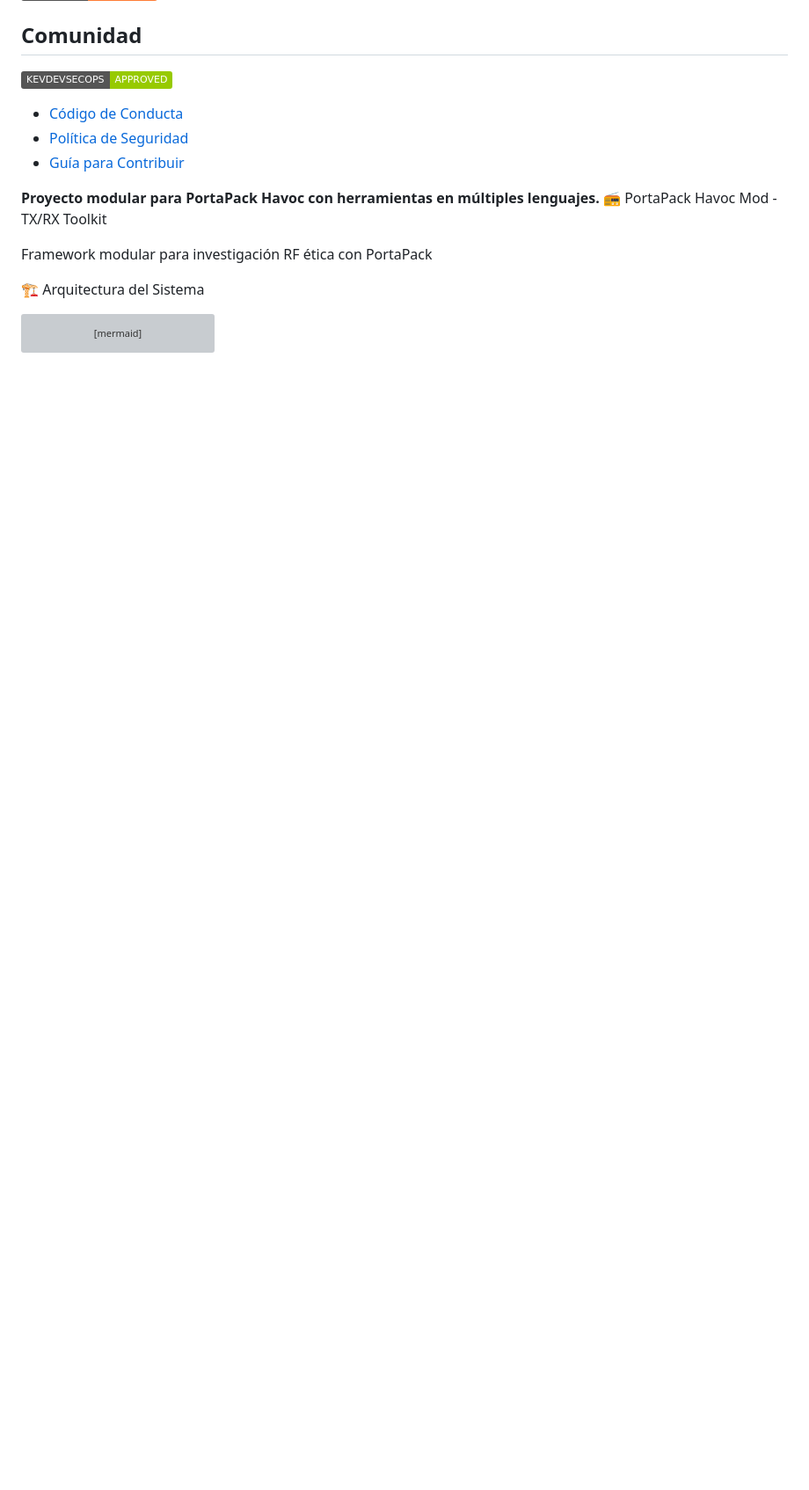
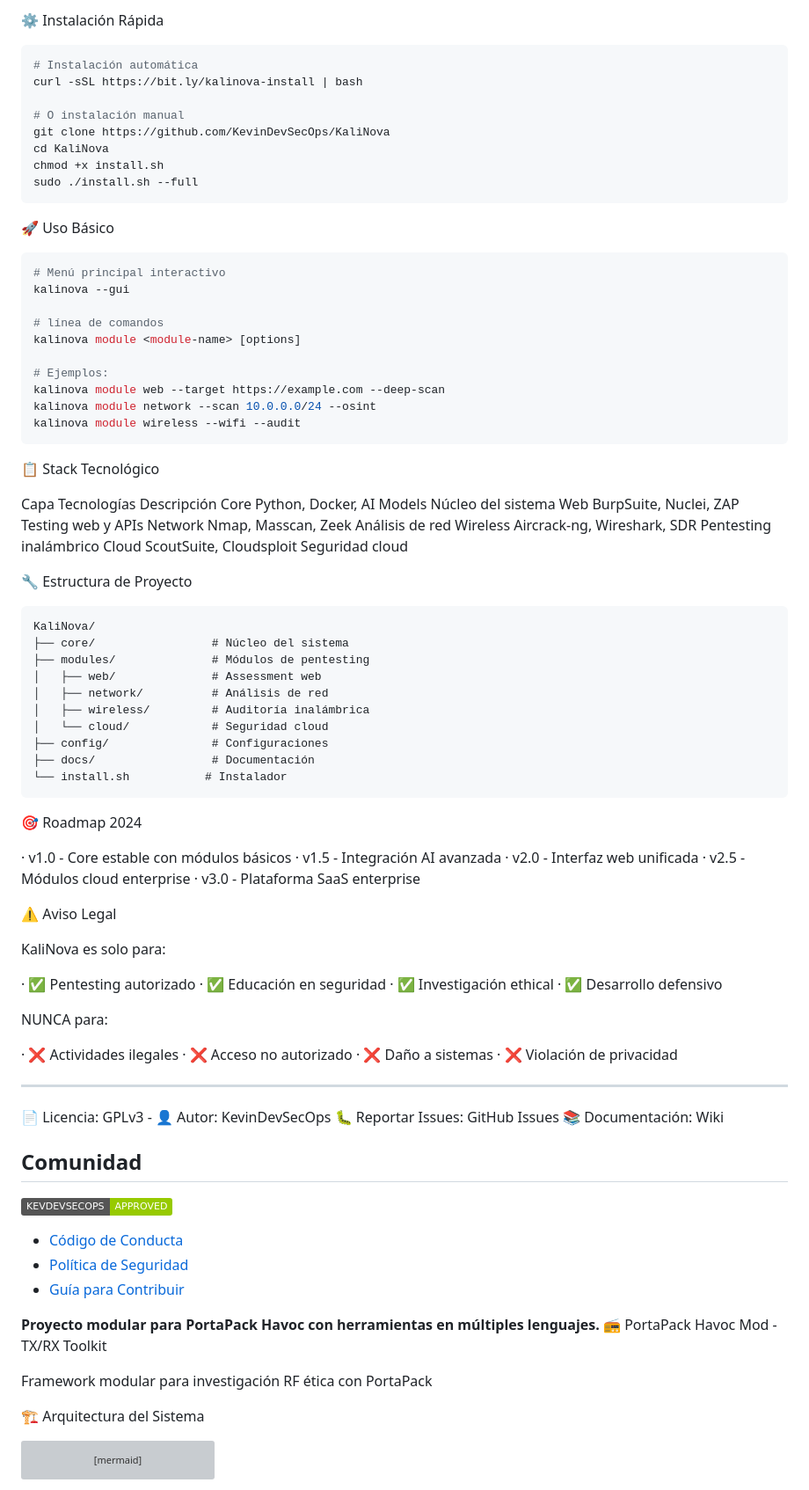
Before and after one commit to KevinDevSecOps/-PortaPack-Havoc-Mod-KevDevSecOps-, a Markdown page: README.md, the part around one of its changes. Shown at 88% size. Drawn GitHub-style; badges without logos; blank space fills up the shorter version; grey boxes are pictures that could not be loaded.

Commit message:
Actualizar README.md

````diff
--- a/README.md
+++ b/README.md
@@ -4,3 +131,84 @@
+⚙️ Instalación Rápida
+
+```bash
+# Instalación automática
+curl -sSL https://bit.ly/kalinova-install | bash
+
+# O instalación manual
+git clone https://github.com/KevinDevSecOps/KaliNova
+cd KaliNova
+chmod +x install.sh
+sudo ./install.sh --full
+```
+
+🚀 Uso Básico
+
+```bash
+# Menú principal interactivo
+kalinova --gui
+
+# línea de comandos
+kalinova module <module-name> [options]
+
+# Ejemplos:
+kalinova module web --target https://example.com --deep-scan
+kalinova module network --scan 10.0.0.0/24 --osint
+kalinova module wireless --wifi --audit
+```
+
+📋 Stack Tecnológico
+
+Capa Tecnologías Descripción
+Core Python, Docker, AI Models Núcleo del sistema
+Web BurpSuite, Nuclei, ZAP Testing web y APIs
+Network Nmap, Masscan, Zeek Análisis de red
+Wireless Aircrack-ng, Wireshark, SDR Pentesting inalámbrico
+Cloud ScoutSuite, Cloudsploit Seguridad cloud
+
+🔧 Estructura de Proyecto
+
+```
+KaliNova/
+├── core/                 # Núcleo del sistema
+├── modules/              # Módulos de pentesting
+│   ├── web/              # Assessment web
+│   ├── network/          # Análisis de red
+│   ├── wireless/         # Auditoría inalámbrica
+│   └── cloud/            # Seguridad cloud
+├── config/               # Configuraciones
+├── docs/                 # Documentación
+└── install.sh           # Instalador
+```
+
+🎯 Roadmap 2024
+
+· v1.0 - Core estable con módulos básicos
+· v1.5 - Integración AI avanzada
+· v2.0 - Interfaz web unificada
+· v2.5 - Módulos cloud enterprise
+· v3.0 - Plataforma SaaS enterprise
+
+⚠️ Aviso Legal
+
+KaliNova es solo para:
+
+· ✅ Pentesting autorizado
+· ✅ Educación en seguridad
+· ✅ Investigación ethical
+· ✅ Desarrollo defensivo
+
+NUNCA para:
+
+· ❌ Actividades ilegales
+· ❌ Acceso no autorizado
+· ❌ Daño a sistemas
+· ❌ Violación de privacidad
+
+---
+
+📄 Licencia: GPLv3 - 👤 Autor: KevinDevSecOps
+🐛 Reportar Issues: GitHub Issues
+📚 Documentación: Wiki
 ## Comunidad
 [![KevDevSecOps Certified](https://img.shields.io/badge/KEVDEVSECOPS-APPROVED-green)](https://github.com/KevinDevSecOps)
 - [Código de Conducta](CODE_OF_CONDUCT.md)
````
Also changed, not shown: other parts of README.md (+127 -0 lines).
